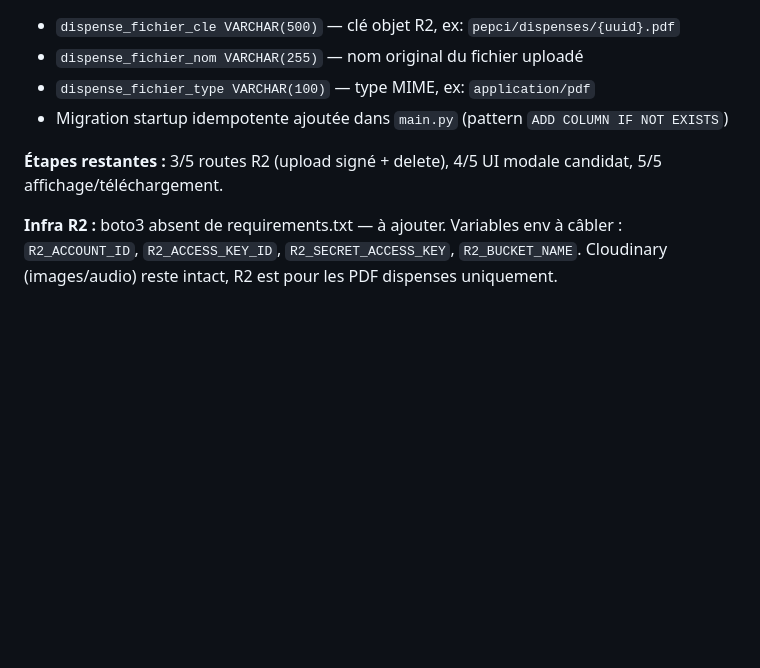
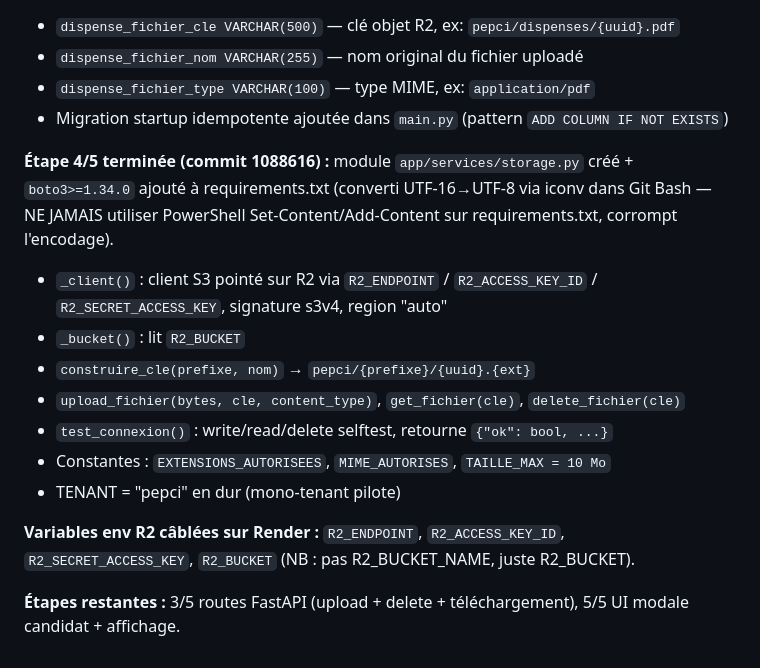
Before and after one commit to pchiron-pepci/caces-app, a Markdown page: CLAUDE.md, the part around the change. Drawn GitHub-style; blank space fills up the shorter version.

Commit message:
MAJ CLAUDE.md : chantier R2 etape 4/5 terminee (storage.py + boto3)

```diff
--- a/CLAUDE.md
+++ b/CLAUDE.md
@@ -1314,6 +1314,15 @@ Détails : id conteneur QR = qr-box (alignement fait, pas qr-container). data-a-
 - `dispense_fichier_type VARCHAR(100)` — type MIME, ex: `application/pdf`
 - Migration startup idempotente ajoutée dans `main.py` (pattern `ADD COLUMN IF NOT EXISTS`)
 
-**Étapes restantes :** 3/5 routes R2 (upload signé + delete), 4/5 UI modale candidat, 5/5 affichage/téléchargement.
+**Étape 4/5 terminée (commit 1088616) :** module `app/services/storage.py` créé + `boto3>=1.34.0` ajouté à requirements.txt (converti UTF-16→UTF-8 via iconv dans Git Bash — NE JAMAIS utiliser PowerShell Set-Content/Add-Content sur requirements.txt, corrompt l'encodage).
+- `_client()` : client S3 pointé sur R2 via `R2_ENDPOINT` / `R2_ACCESS_KEY_ID` / `R2_SECRET_ACCESS_KEY`, signature s3v4, region "auto"
+- `_bucket()` : lit `R2_BUCKET`
+- `construire_cle(prefixe, nom)` → `pepci/{prefixe}/{uuid}.{ext}`
+- `upload_fichier(bytes, cle, content_type)`, `get_fichier(cle)`, `delete_fichier(cle)`
+- `test_connexion()` : write/read/delete selftest, retourne `{"ok": bool, ...}`
+- Constantes : `EXTENSIONS_AUTORISEES`, `MIME_AUTORISES`, `TAILLE_MAX = 10 Mo`
+- TENANT = "pepci" en dur (mono-tenant pilote)
 
-**Infra R2 :** boto3 absent de requirements.txt — à ajouter. Variables env à câbler : `R2_ACCOUNT_ID`, `R2_ACCESS_KEY_ID`, `R2_SECRET_ACCESS_KEY`, `R2_BUCKET_NAME`. Cloudinary (images/audio) reste intact, R2 est pour les PDF dispenses uniquement.
+**Variables env R2 câblées sur Render :** `R2_ENDPOINT`, `R2_ACCESS_KEY_ID`, `R2_SECRET_ACCESS_KEY`, `R2_BUCKET` (NB : pas R2_BUCKET_NAME, juste R2_BUCKET).
+
+**Étapes restantes :** 3/5 routes FastAPI (upload + delete + téléchargement), 5/5 UI modale candidat + affichage.
```
